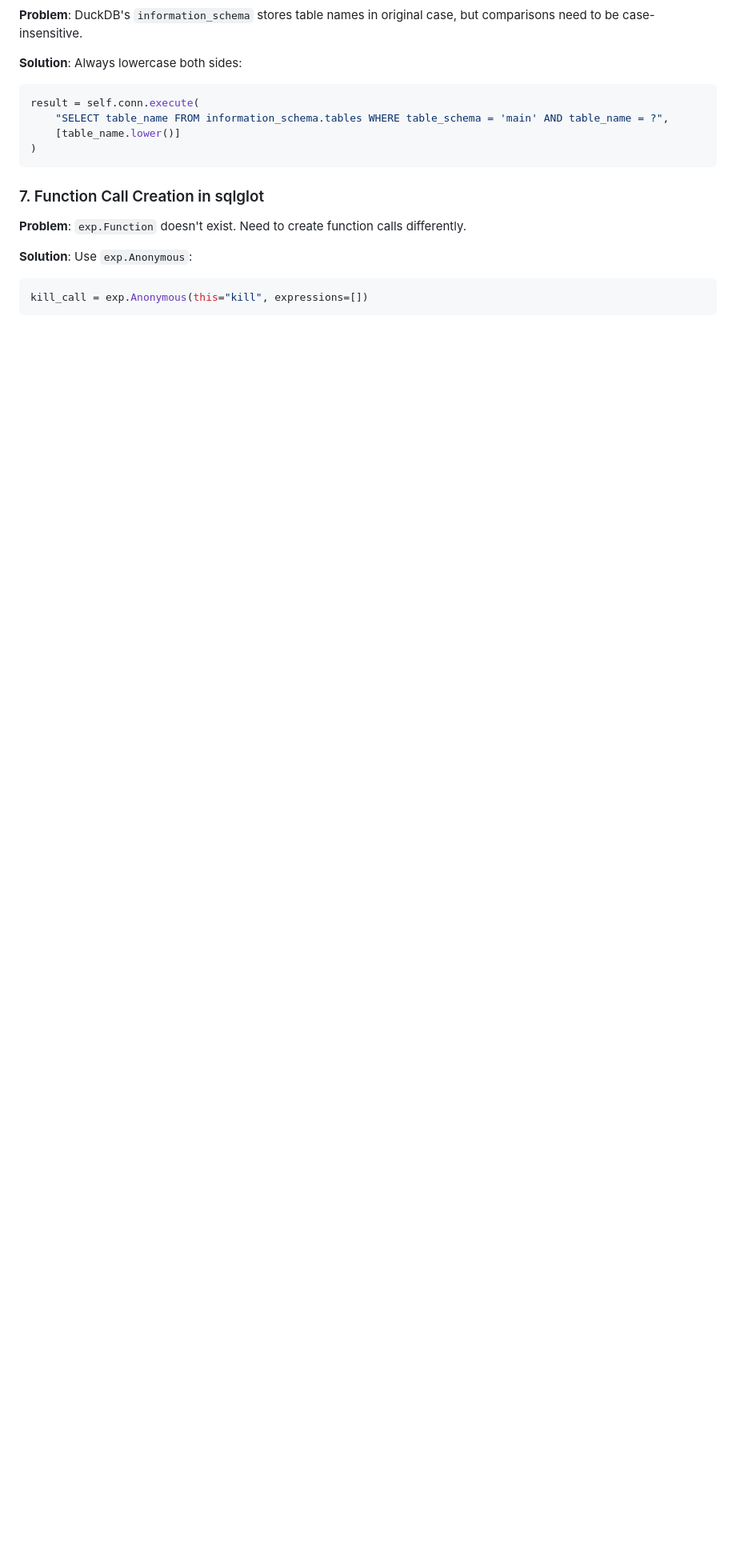
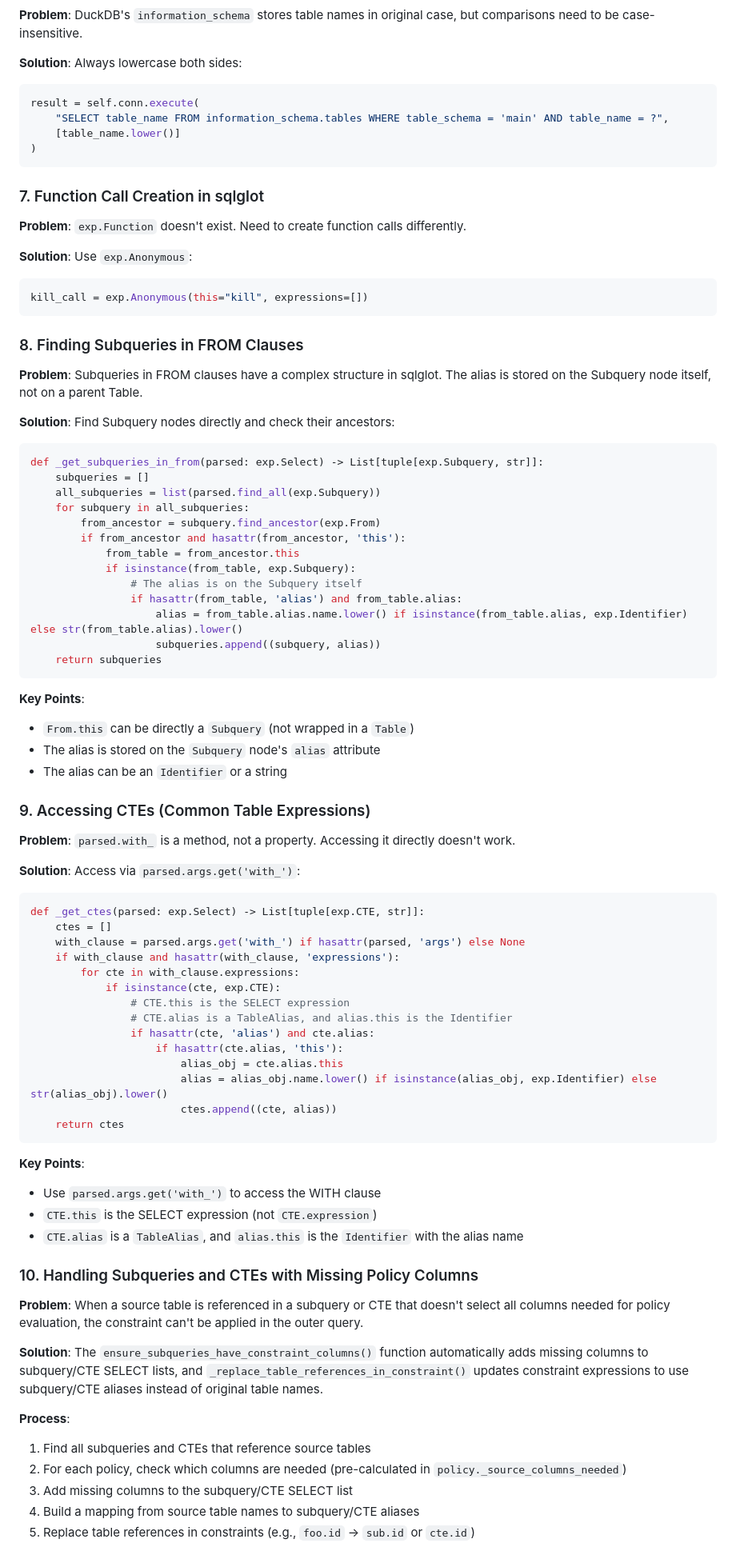
Before and after one commit to reallocf/data-flow-control, a Markdown page: sql_rewriter/AGENTS.md, the part around the change printed below. Shown: that part at 80% size. GitHub-like rendering; blank space fills up the shorter version.

````diff
--- a/sql_rewriter/AGENTS.md
+++ b/sql_rewriter/AGENTS.md
@@ -164,3 +168,70 @@ result = self.conn.execute(
 ```python
 kill_call = exp.Anonymous(this="kill", expressions=[])
 ```
+
+### 8. Finding Subqueries in FROM Clauses
+
+**Problem**: Subqueries in FROM clauses have a complex structure in sqlglot. The alias is stored on the Subquery node itself, not on a parent Table.
+
+**Solution**: Find Subquery nodes directly and check their ancestors:
+```python
+def _get_subqueries_in_from(parsed: exp.Select) -> List[tuple[exp.Subquery, str]]:
+    subqueries = []
+    all_subqueries = list(parsed.find_all(exp.Subquery))
+    for subquery in all_subqueries:
+        from_ancestor = subquery.find_ancestor(exp.From)
+        if from_ancestor and hasattr(from_ancestor, 'this'):
+            from_table = from_ancestor.this
+            if isinstance(from_table, exp.Subquery):
+                # The alias is on the Subquery itself
+                if hasattr(from_table, 'alias') and from_table.alias:
+                    alias = from_table.alias.name.lower() if isinstance(from_table.alias, exp.Identifier) else str(from_table.alias).lower()
+                    subqueries.append((subquery, alias))
+    return subqueries
+```
+
+**Key Points**:
+- `From.this` can be directly a `Subquery` (not wrapped in a `Table`)
+- The alias is stored on the `Subquery` node's `alias` attribute
+- The alias can be an `Identifier` or a string
+
+### 9. Accessing CTEs (Common Table Expressions)
+
+**Problem**: `parsed.with_` is a method, not a property. Accessing it directly doesn't work.
+
+**Solution**: Access via `parsed.args.get('with_')`:
+```python
+def _get_ctes(parsed: exp.Select) -> List[tuple[exp.CTE, str]]:
+    ctes = []
+    with_clause = parsed.args.get('with_') if hasattr(parsed, 'args') else None
+    if with_clause and hasattr(with_clause, 'expressions'):
+        for cte in with_clause.expressions:
+            if isinstance(cte, exp.CTE):
+                # CTE.this is the SELECT expression
+                # CTE.alias is a TableAlias, and alias.this is the Identifier
+                if hasattr(cte, 'alias') and cte.alias:
+                    if hasattr(cte.alias, 'this'):
+                        alias_obj = cte.alias.this
+                        alias = alias_obj.name.lower() if isinstance(alias_obj, exp.Identifier) else str(alias_obj).lower()
+                        ctes.append((cte, alias))
+    return ctes
+```
+
+**Key Points**:
+- Use `parsed.args.get('with_')` to access the WITH clause
+- `CTE.this` is the SELECT expression (not `CTE.expression`)
+- `CTE.alias` is a `TableAlias`, and `alias.this` is the `Identifier` with the alias name
+
+### 10. Handling Subqueries and CTEs with Missing Policy Columns
+
+**Problem**: When a source table is referenced in a subquery or CTE that doesn't select all columns needed for policy evaluation, the constraint can't be applied in the outer query.
+
+**Solution**: The `ensure_subqueries_have_constraint_columns()` function automatically adds missing columns to subquery/CTE SELECT lists, and `_replace_table_references_in_constraint()` updates constraint expressions to use subquery/CTE aliases instead of original table names.
+
+**Process**:
+1. Find all subqueries and CTEs that reference source tables
+2. For each policy, check which columns are needed (pre-calculated in `policy._source_columns_needed`)
+3. Add missing columns to the subquery/CTE SELECT list
+4. Build a mapping from source table names to subquery/CTE aliases
+5. Replace table references in constraints (e.g., `foo.id` → `sub.id` or `cte.id`)
+
````
Also changed, not shown: other parts of sql_rewriter/AGENTS.md (+15 -4 lines), sql_rewriter/README.md (+6 -0 lines).
